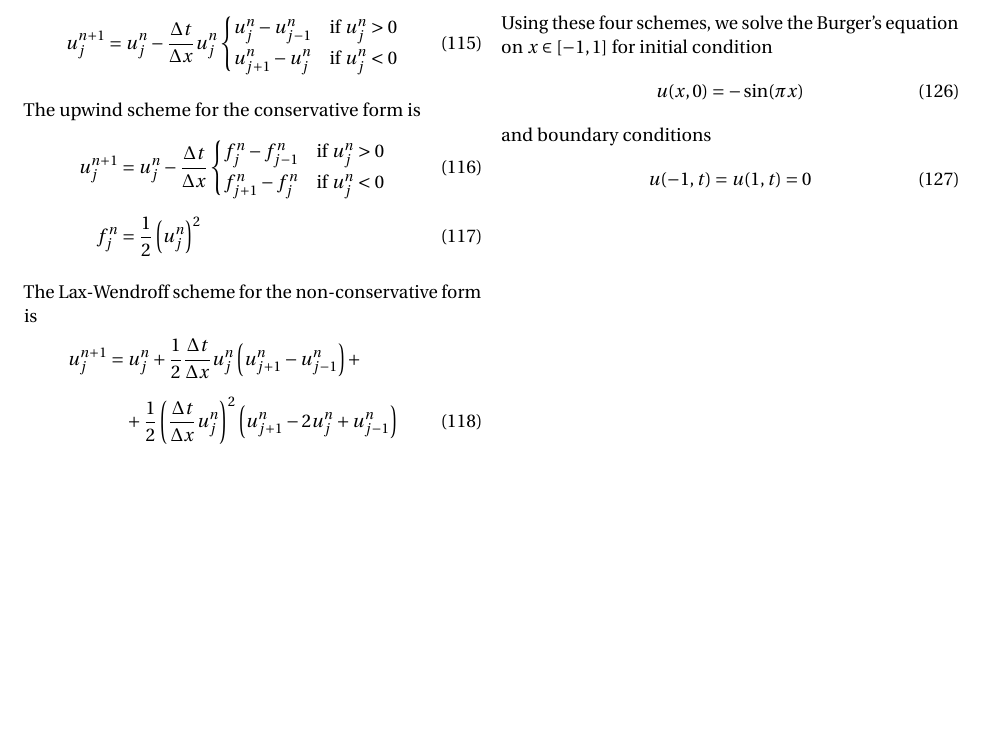
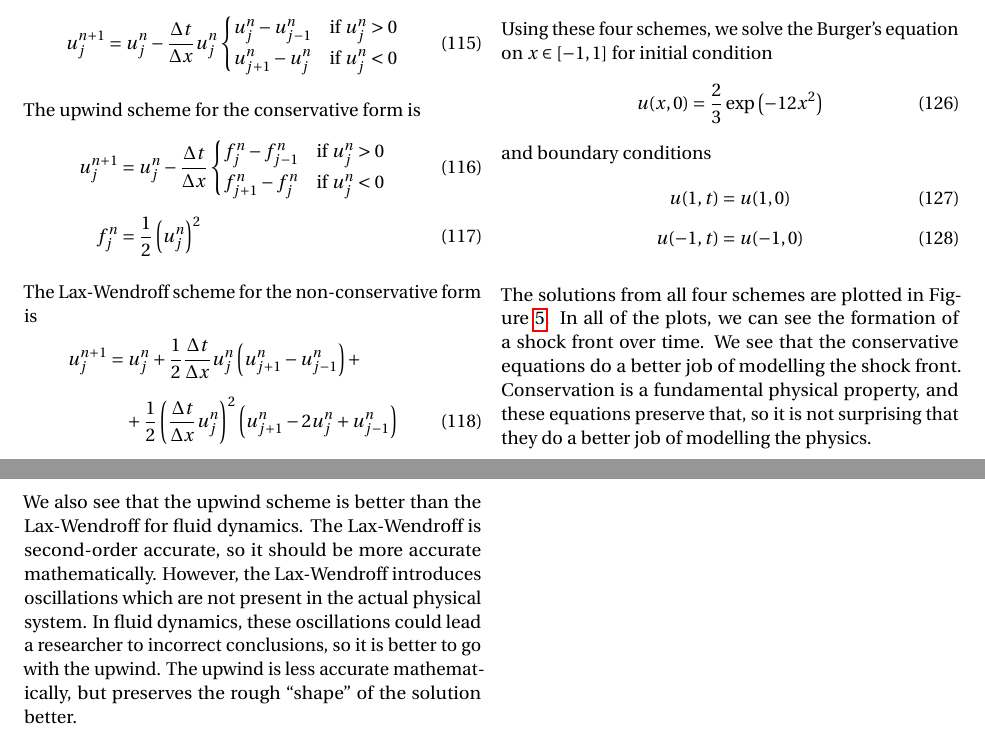
Before and after one commit to danielca/Phys581, a LaTeX document (Lab3/Report/Lab3_report.tex): part of page 11 of 16 before the commit and two parts of pages 11 and 12 of 18 after it, the two joined at a grey line, cut so that both start at the same text, the shorter picture padded with empty space. Compiled offline with pdfLaTeX.

Commit message:
Small update to report

```diff
--- a/Lab3/Report/Lab3_report.tex
+++ b/Lab3/Report/Lab3_report.tex
@@ -911,14 +911,22 @@ This suggests that we should adaptively pick a time step using
 
 Using these four schemes, we solve the Burger's equation on $ x \in [-1, 1] $ for initial condition
 \begin{align}
-    u(x, 0) &= - \sin( \pi x)
+    u(x, 0) &= \frac{2}{3} \exp \left( - 12 x^2 \right)
 \end{align}
 and boundary conditions
 \begin{align}
-    u(-1, t) &= u(1, t) = 0
+    u(1, t) &= u(1, 0)
+    \\
+    u(-1, t) &= u(-1, 0)
 \end{align}
 
+The solutions from all four schemes are plotted in Figure~\ref{fig:burgers_inviscid}.
+In all of the plots, we can see the formation of a shock front over time.
+We see that the conservative equations do a better job of modelling the shock front.
+Conservation is a fundamental physical property, and these equations preserve that, so it is not surprising that they do a better job of modelling the physics.
 
-% ================================================================================
-% REMEMBER TO CHANGE THE INITIAL CONDITIONS ABOVE!
-% ================================================================================
+We also see that the upwind scheme is better than the Lax-Wendroff for fluid dynamics.
+The Lax-Wendroff is second-order accurate, so it should be more accurate mathematically.
+However, the Lax-Wendroff introduces oscillations which are not present in the actual physical system.
+In fluid dynamics, these oscillations could lead a researcher to incorrect conclusions, so it is better to go with the upwind.
+The upwind is less accurate mathematically, but preserves the rough ``shape'' of the solution better.
@@ -925,3 +938,5 @@ and boundary conditions
+    \label{fig:burgers_inviscid}
+\end{figure*}
 
 
 \onecolumn
```
Also changed, not shown: Lab3/Report/Lab3_report.tex (5 more changed lines), 1 other file.
